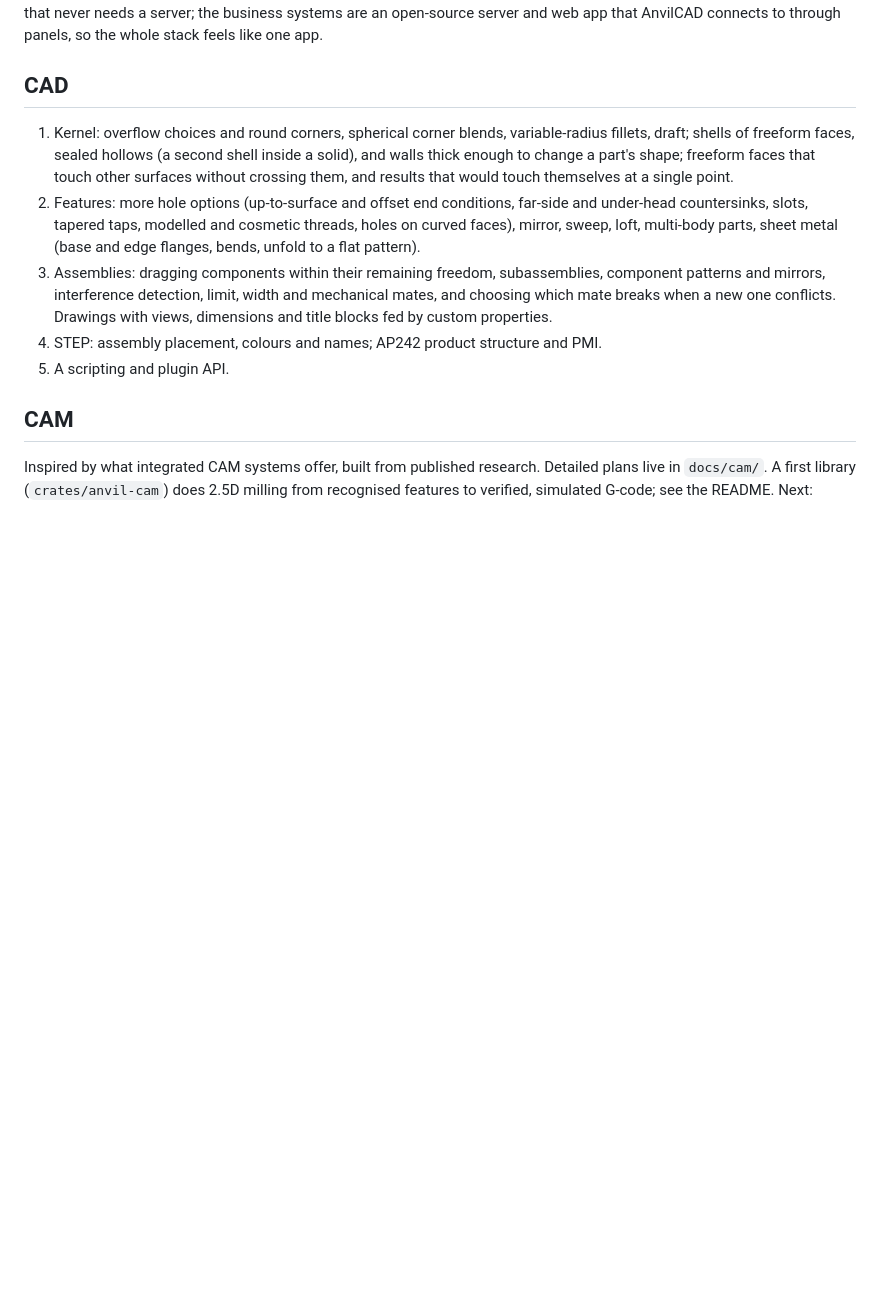
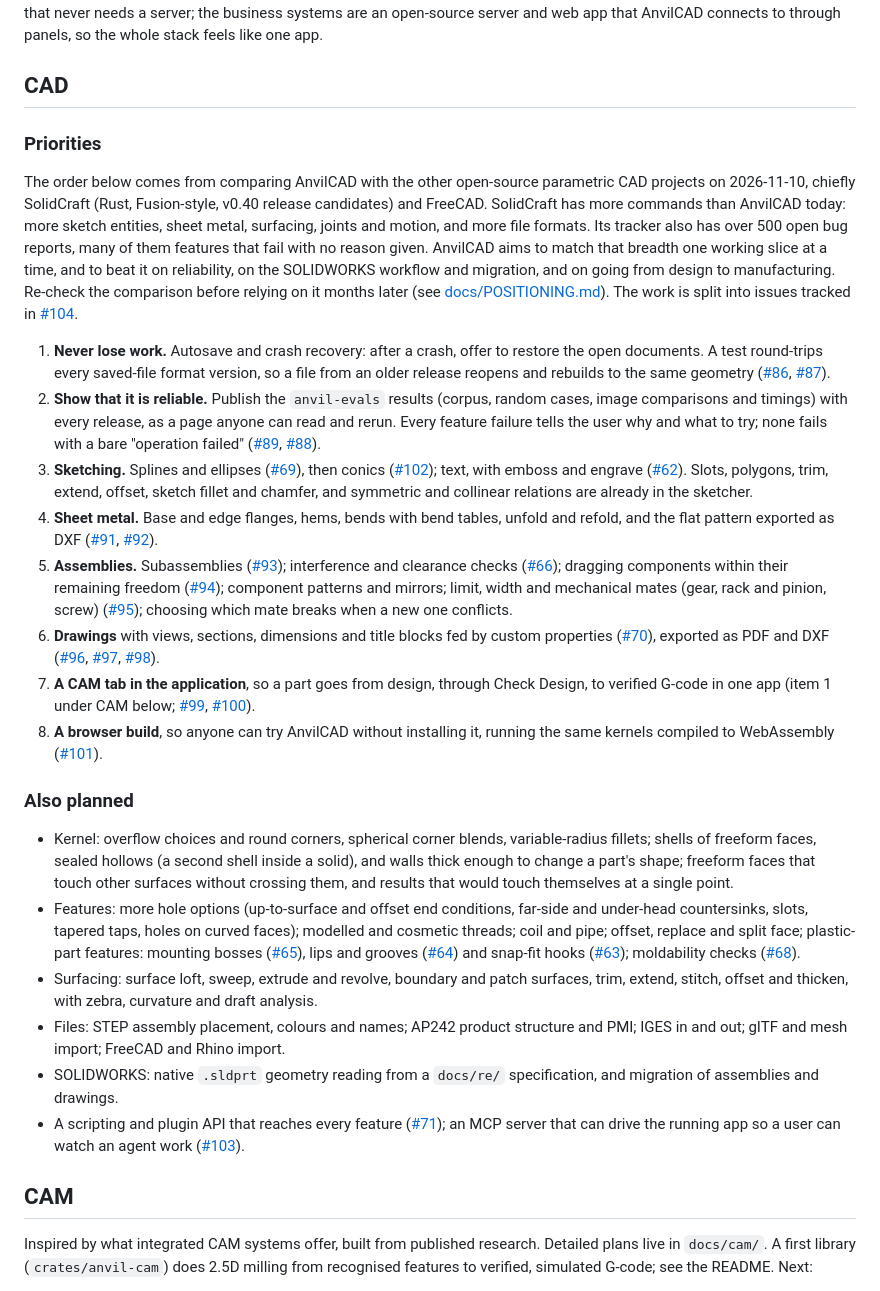
Before and after one commit to swperb/anvilcad, a Markdown page: ROADMAP.md, the part around the change. GitHub-like rendering; blank space fills up the shorter version.

Commit message:
Order the CAD roadmap by priority and link the tracking issues (#105)
Compare AnvilCAD with the other open-source parametric CAD projects
(chiefly SolidCraft and FreeCAD, as of 2026-11-10) and put the CAD work
in order: reliability first (crash recovery, format round-trips, clear
feature errors, published evals), then the breadth we lack (splines and
text, sheet metal, assemblies, drawings), then CAM in the app and a
browser build. Items already shipped (mirror, sweep, loft, multibody)
leave the list. Each priority links its issue; #104 tracks them all.

Signed-off-by: Stephen <stephenproctor291@gmail.com>
Co-authored-by: Claude Opus 5.5 <noreply@anthropic.com>

```diff
--- a/ROADMAP.md
+++ b/ROADMAP.md
@@ -14,21 +14,66 @@ AnvilCAD connects to through panels, so the whole stack feels like one app.
 
 ## CAD
 
-1. Kernel: overflow choices and round corners,
-   spherical corner blends, variable-radius fillets, draft; shells of freeform faces,
-   sealed hollows (a second shell inside a solid), and walls thick enough to change a
-   part's shape; freeform faces that touch other surfaces without crossing them, and
-   results that would touch themselves at a single point.
-2. Features: more hole options (up-to-surface and offset end conditions, far-side and
-   under-head countersinks, slots, tapered taps, modelled and cosmetic threads, holes on
-   curved faces), mirror, sweep, loft, multi-body parts, sheet metal
-   (base and edge flanges, bends, unfold to a flat pattern).
-3. Assemblies: dragging components within their remaining freedom, subassemblies,
-   component patterns and mirrors, interference detection, limit, width and mechanical
-   mates, and choosing which mate breaks when a new one conflicts. Drawings with views,
-   dimensions and title blocks fed by custom properties.
-4. STEP: assembly placement, colours and names; AP242 product structure and PMI.
-5. A scripting and plugin API.
+### Priorities
+
+The order below comes from comparing AnvilCAD with the other open-source parametric CAD
+projects on 2026-11-10, chiefly SolidCraft (Rust, Fusion-style, v0.40 release candidates)
+and FreeCAD. SolidCraft has more commands than AnvilCAD today: more sketch entities, sheet
+metal, surfacing, joints and motion, and more file formats. Its tracker also has over 500
+open bug reports, many of them features that fail with no reason given. AnvilCAD aims to
+match that breadth one working slice at a time, and to beat it on reliability, on the
+SOLIDWORKS workflow and migration, and on going from design to manufacturing. Re-check the
+comparison before relying on it months later (see [docs/POSITIONING.md](docs/POSITIONING.md)).
+The work is split into issues tracked in [#104](https://github.com/swperb/anvilcad/issues/104).
+
+1. **Never lose work.** Autosave and crash recovery: after a crash, offer to restore the
+   open documents. A test round-trips every saved-file format version, so a file from an
+   older release reopens and rebuilds to the same geometry ([#86](https://github.com/swperb/anvilcad/issues/86), [#87](https://github.com/swperb/anvilcad/issues/87)).
+2. **Show that it is reliable.** Publish the `anvil-evals` results (corpus, random cases,
+   image comparisons and timings) with every release, as a page anyone can read and rerun.
+   Every feature failure tells the user why and what to try; none fails with a bare
+   "operation failed" ([#89](https://github.com/swperb/anvilcad/issues/89), [#88](https://github.com/swperb/anvilcad/issues/88)).
+3. **Sketching.** Splines and ellipses ([#69](https://github.com/swperb/anvilcad/issues/69)),
+   then conics ([#102](https://github.com/swperb/anvilcad/issues/102)); text, with emboss and engrave
+   ([#62](https://github.com/swperb/anvilcad/issues/62)). Slots, polygons, trim, extend,
+   offset, sketch fillet and chamfer, and symmetric and collinear relations are already in
+   the sketcher.
+4. **Sheet metal.** Base and edge flanges, hems, bends with bend tables, unfold and refold,
+   and the flat pattern exported as DXF ([#91](https://github.com/swperb/anvilcad/issues/91), [#92](https://github.com/swperb/anvilcad/issues/92)).
+5. **Assemblies.** Subassemblies ([#93](https://github.com/swperb/anvilcad/issues/93)); interference and clearance checks
+   ([#66](https://github.com/swperb/anvilcad/issues/66)); dragging components within their
+   remaining freedom ([#94](https://github.com/swperb/anvilcad/issues/94)); component patterns and mirrors; limit, width and mechanical mates
+   (gear, rack and pinion, screw) ([#95](https://github.com/swperb/anvilcad/issues/95)); choosing which mate breaks when a new one conflicts.
+6. **Drawings** with views, sections, dimensions and title blocks fed by custom properties
+   ([#70](https://github.com/swperb/anvilcad/issues/70)), exported as PDF and DXF ([#96](https://github.com/swperb/anvilcad/issues/96), [#97](https://github.com/swperb/anvilcad/issues/97),
+   [#98](https://github.com/swperb/anvilcad/issues/98)).
+7. **A CAM tab in the application**, so a part goes from design, through Check Design, to
+   verified G-code in one app (item 1 under CAM below; [#99](https://github.com/swperb/anvilcad/issues/99), [#100](https://github.com/swperb/anvilcad/issues/100)).
+8. **A browser build**, so anyone can try AnvilCAD without installing it, running the same
+   kernels compiled to WebAssembly ([#101](https://github.com/swperb/anvilcad/issues/101)).
+
+### Also planned
+
+- Kernel: overflow choices and round corners, spherical corner blends, variable-radius
+  fillets; shells of freeform faces, sealed hollows (a second shell inside a solid), and
+  walls thick enough to change a part's shape; freeform faces that touch other surfaces
+  without crossing them, and results that would touch themselves at a single point.
+- Features: more hole options (up-to-surface and offset end conditions, far-side and
+  under-head countersinks, slots, tapered taps, holes on curved faces); modelled and
+  cosmetic threads; coil and pipe; offset, replace and split face; plastic-part features:
+  mounting bosses ([#65](https://github.com/swperb/anvilcad/issues/65)), lips and grooves
+  ([#64](https://github.com/swperb/anvilcad/issues/64)) and snap-fit hooks
+  ([#63](https://github.com/swperb/anvilcad/issues/63)); moldability checks
+  ([#68](https://github.com/swperb/anvilcad/issues/68)).
+- Surfacing: surface loft, sweep, extrude and revolve, boundary and patch surfaces, trim,
+  extend, stitch, offset and thicken, with zebra, curvature and draft analysis.
+- Files: STEP assembly placement, colours and names; AP242 product structure and PMI;
+  IGES in and out; glTF and mesh import; FreeCAD and Rhino import.
+- SOLIDWORKS: native `.sldprt` geometry reading from a `docs/re/` specification, and
+  migration of assemblies and drawings.
+- A scripting and plugin API that reaches every feature
+  ([#71](https://github.com/swperb/anvilcad/issues/71)); an MCP server that can drive the
+  running app so a user can watch an agent work ([#103](https://github.com/swperb/anvilcad/issues/103)).
 
 ## CAM
 
```
